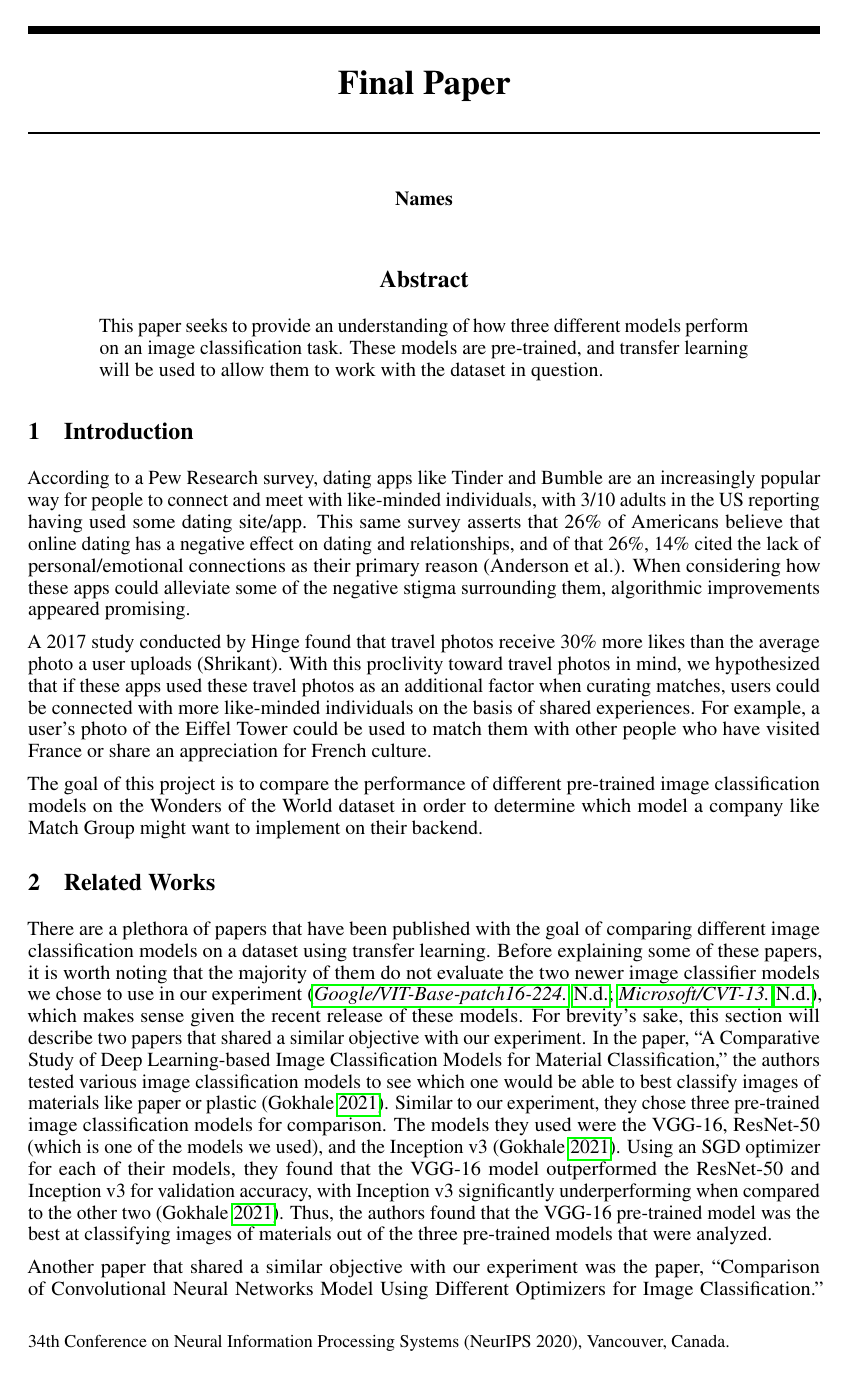
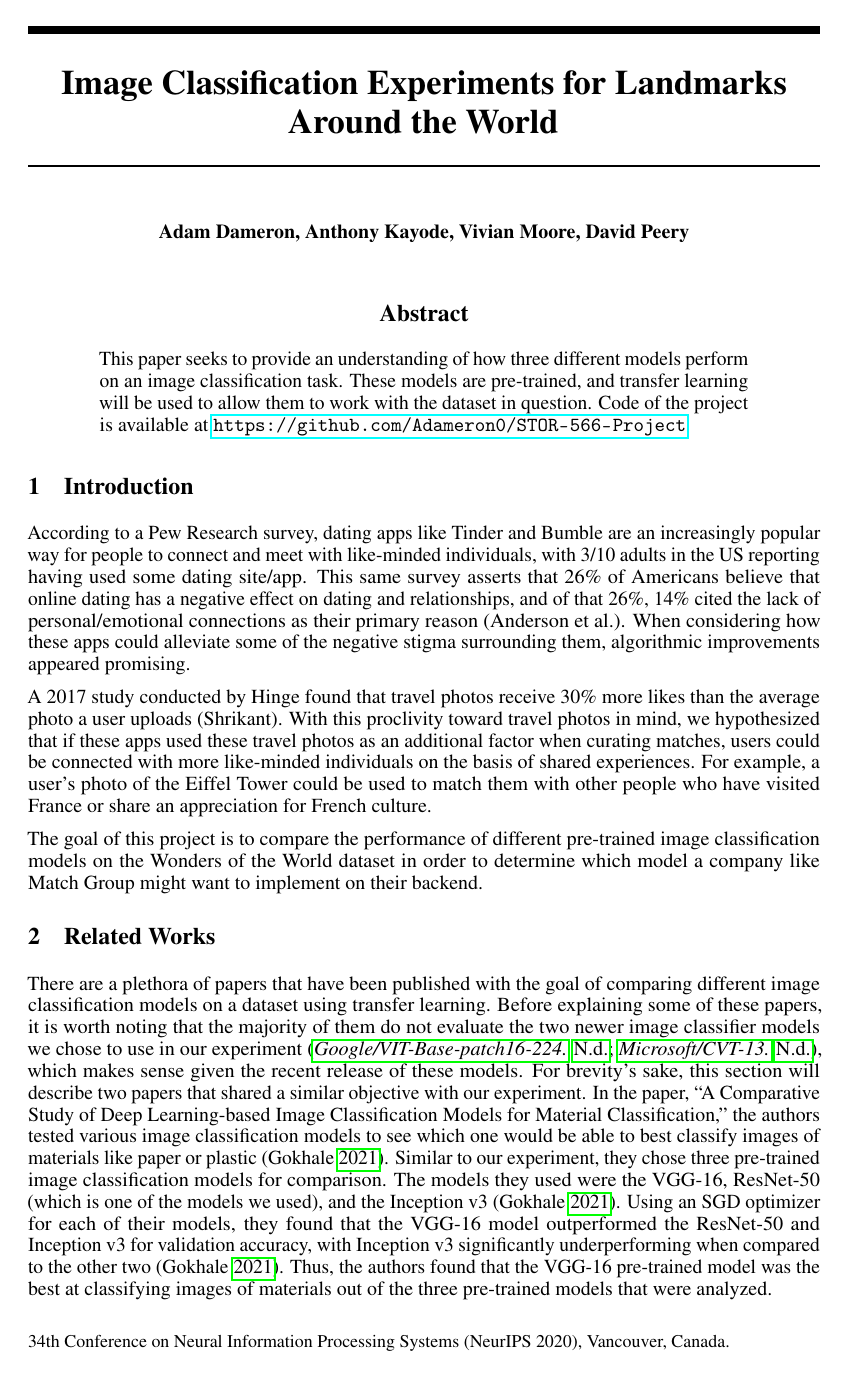
Before and after one commit to Adameron0/Landmark-Classification, a LaTeX paper (FinalPaper/document.tex): page 1 of 6. Compiled offline with pdfLaTeX.

Commit message:
Complete

```diff
--- a/FinalPaper/document.tex
+++ b/FinalPaper/document.tex
@@ -22,8 +22,8 @@ backend=bibtex,
 \usepackage{float}
 
 
-\title{Final Paper}
-\author{Names}
+\title{Image Classification Experiments for Landmarks Around the World}
+\author{Adam Dameron, Anthony Kayode, Vivian Moore, David Peery}
 
 
 \begin{document}
@@ -32,7 +32,7 @@ backend=bibtex,
 \maketitle
 
 \begin{abstract}
-	This paper seeks to provide an understanding of how three different models perform on an image classification task. These models are pre-trained, and transfer learning will be used to allow them to work with the dataset in question.
+	This paper seeks to provide an understanding of how three different models perform on an image classification task. These models are pre-trained, and transfer learning will be used to allow them to work with the dataset in question. Code of the project is available at \url{https://github.com/Adameron0/STOR-566-Project}
 \end{abstract}
 
 \section{Introduction}
```
Also changed, not shown: FinalPaper/document.pdf.
